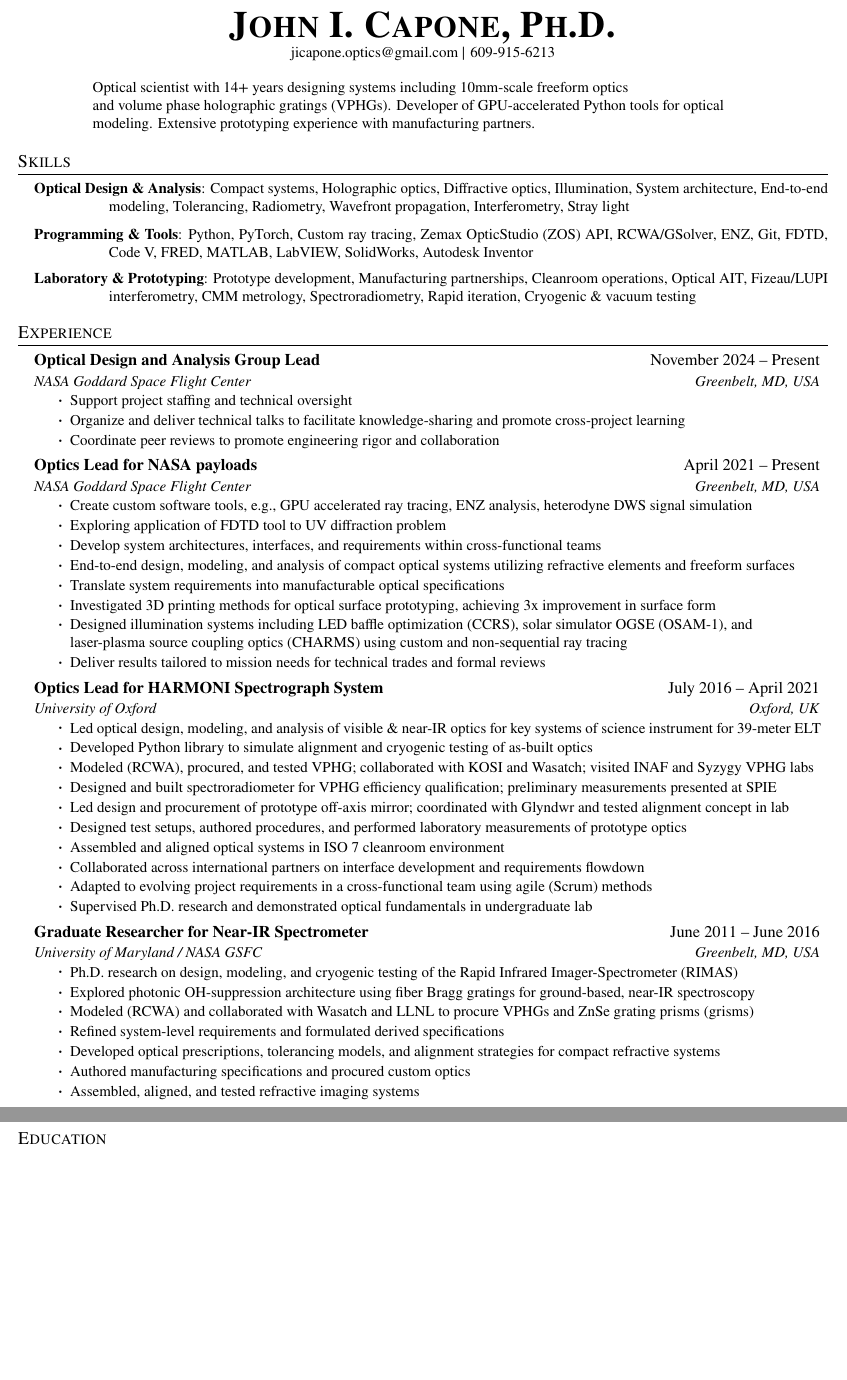
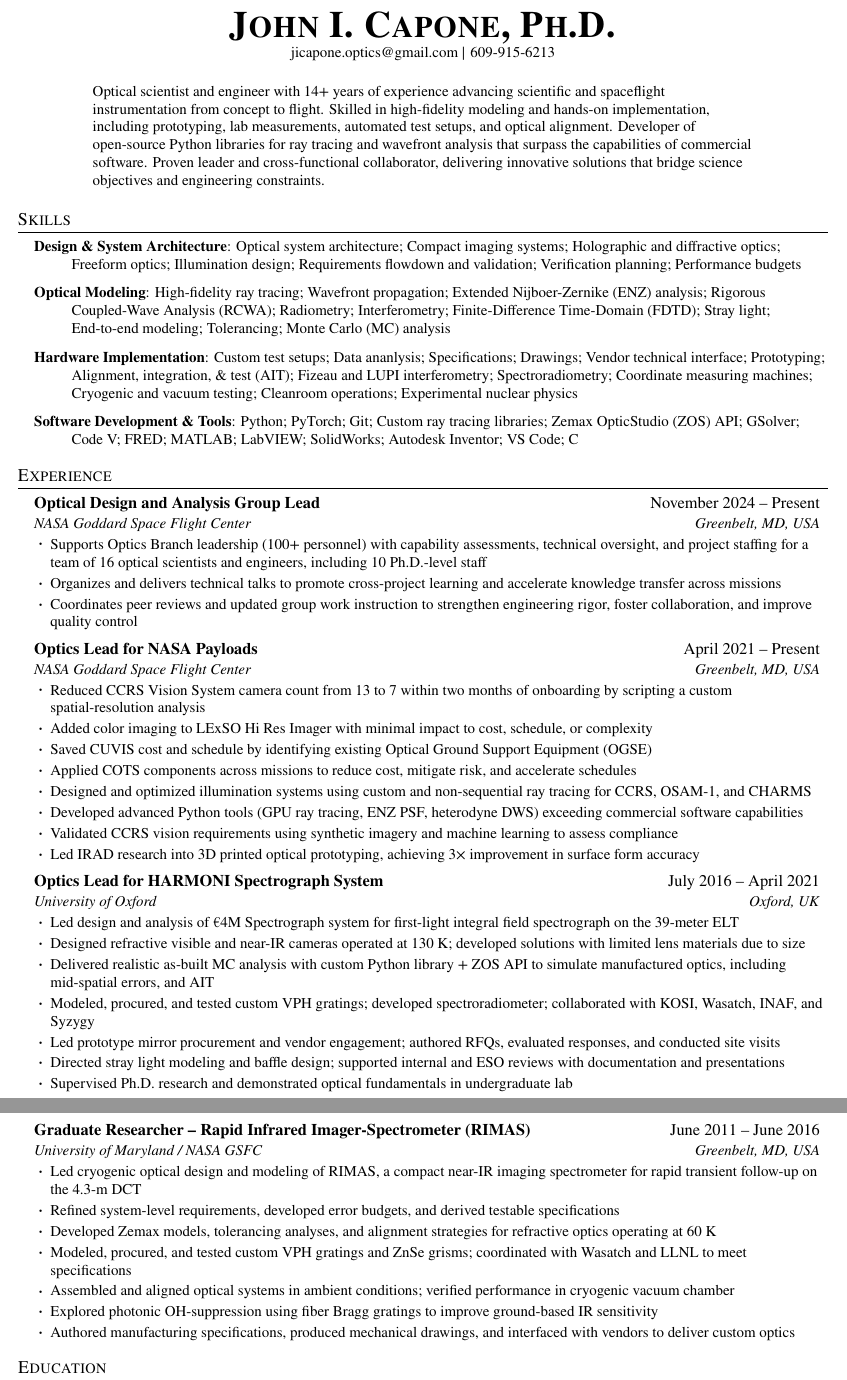
Before and after one commit to jicapone/jicapone.github.io, a LaTeX CV (resumes/jicapone-resume_main.tex): two parts of pages 1 and 2 of 2, joined at a grey line, cut so that both start at the same text, the shorter picture padded with empty space. Compiled offline with pdfLaTeX.

Commit message:
resume looking good

```diff
--- a/resumes/jicapone-resume_main.tex
+++ b/resumes/jicapone-resume_main.tex
@@ -87,13 +87,12 @@
 \newcommand{\resumeSubItem}[1]{\resumeItem{#1}\vspace{-4pt}}
 
 \renewcommand\labelitemii{$\vcenter{\hbox{\tiny$\bullet$}}$}
+\renewcommand\labelitemiii{$\vcenter{\hbox{\tiny$\bullet$}}$}
 
 \newcommand{\resumeSubHeadingListStart}{\begin{itemize}[leftmargin=0.15in, label={}]}
 \newcommand{\resumeSubHeadingListEnd}{\end{itemize}}
-\newcommand{\resumeItemListStart}{\begin{itemize}}
+\newcommand{\resumeItemListStart}{\begin{itemize}[leftmargin=0.15in]}
 \newcommand{\resumeItemListEnd}{\end{itemize}\vspace{-5pt}}
-
-\newcommand{\hex}{\begin{tiny} $\hexagonblack$ \end{tiny}}
 
 %----------DOCUMENT BEGINS HERE----------
 \begin{document}
@@ -105,8 +104,7 @@
 
 \begin{adjustwidth}{50pt}{50pt}
 \raggedright
-\small Optical scientist with 14+ years designing systems including 10mm-scale freeform optics\\
-and volume phase holographic gratings (VPHGs). Developer of GPU-accelerated Python tools for optical modeling. Extensive prototyping experience with manufacturing partners.
+\small Optical scientist and engineer with 14+ years of experience advancing scientific and spaceflight instrumentation from concept to flight. Skilled in high-fidelity modeling and hands-on implementation, including prototyping, lab measurements, automated test setups, and optical alignment. Developer of open-source Python libraries for ray tracing and wavefront analysis that surpass the capabilities of commercial software. Proven leader and cross-functional collaborator, delivering innovative solutions that bridge science objectives and engineering constraints.
 \end{adjustwidth}
 
 %-----------SKILLS-----------
@@ -114,16 +112,20 @@ and volume phase holographic gratings (VPHGs). Developer of GPU-accelerated Pyth
 \begin{itemize}[leftmargin=0.15in, label={}]
     \small{
         \item\begin{minipage}[t]{\linewidth}
-            \textbf{Optical Design \& Analysis}: \hangindent=50pt \hangafter=1 Compact systems, Holographic optics, Diffractive optics, Illumination, System architecture, End-to-end modeling, Tolerancing, Radiometry, Wavefront propagation, Interferometry, Stray light
+            \textbf{Design \& System Architecture}: \hangindent=25pt \hangafter=1 \raggedright Optical system architecture; Compact imaging systems; Holographic and diffractive optics; Freeform optics; Illumination design; Requirements flowdown and validation; Verification planning; Performance budgets
         \end{minipage}
         \item\begin{minipage}[t]{\linewidth}
-            \textbf{Programming \& Tools}: \hangindent=50pt \hangafter=1 Python, PyTorch, Custom ray tracing, Zemax OpticStudio (ZOS) API, RCWA/GSolver, ENZ, Git, FDTD, Code V, FRED, MATLAB, LabVIEW, SolidWorks, Autodesk Inventor
+            \textbf{Optical Modeling}: \hangindent=25pt \hangafter=1 \raggedright High-fidelity ray tracing; Wavefront propagation; Extended Nijboer-Zernike (ENZ) analysis; Rigorous Coupled-Wave Analysis (RCWA); Radiometry; Interferometry; Finite-Difference Time-Domain (FDTD); Stray light; End-to-end modeling; Tolerancing; Monte Carlo (MC) analysis
         \end{minipage}
         \item\begin{minipage}[t]{\linewidth}
-            \textbf{Laboratory \& Prototyping}: \hangindent=50pt \hangafter=1 Prototype development, Manufacturing partnerships, Cleanroom operations, Optical AIT, Fizeau/LUPI interferometry, CMM metrology, Spectroradiometry, Rapid iteration, Cryogenic \& vacuum testing
+            \textbf{Hardware Implementation}: \hangindent=25pt \hangafter=1 \raggedright Custom test setups; Data ananlysis; Specifications; Drawings; Vendor technical interface; Prototyping; Alignment, integration, \& test (AIT); Fizeau and LUPI interferometry; Spectroradiometry; Coordinate measuring machines; Cryogenic and vacuum testing; Cleanroom operations; Experimental nuclear physics
+        \end{minipage}
+        \item\begin{minipage}[t]{\linewidth}
+            \textbf{Software Development \& Tools}: \hangindent=25pt \hangafter=1 \raggedright Python; PyTorch; Git; Custom ray tracing libraries; Zemax OpticStudio (ZOS) API; GSolver; Code V; FRED; MATLAB; LabVIEW; SolidWorks; Autodesk Inventor; VS Code; C
         \end{minipage}
     }
 \end{itemize}
+
 
 %-----------EXPERIENCE-----------
 \section{Experience}
@@ -132,53 +134,52 @@ and volume phase holographic gratings (VPHGs). Developer of GPU-accelerated Pyth
       {Optical Design and Analysis Group Lead}{November 2024 -- Present}
       {NASA Goddard Space Flight Center}{Greenbelt, MD, USA}
       \resumeItemListStart
-        \resumeItem{Support project staffing and technical oversight}
-        \resumeItem{Organize and deliver technical talks to facilitate knowledge-sharing and promote cross-project learning}
-        \resumeItem{Coordinate peer reviews to promote engineering rigor and collaboration}
+        \resumeItem{Supports Optics Branch leadership (100+ personnel) with capability assessments, technical oversight, and project staffing for a team of 16 optical scientists and engineers, including 10 Ph.D.-level staff}
+        \resumeItem{Organizes and delivers technical talks to promote cross-project learning and accelerate knowledge transfer across missions}
+        \resumeItem{Coordinates peer reviews and updated group work instruction to strengthen engineering rigor, foster collaboration, and improve quality control}
       \resumeItemListEnd
 
     \resumeSubheading
-      {Optics Lead for NASA payloads}{April 2021 -- Present}
+      {Optics Lead for NASA Payloads}{April 2021 -- Present}
       {NASA Goddard Space Flight Center}{Greenbelt, MD, USA}
       \resumeItemListStart
-        \resumeItem{Create custom software tools, e.g., GPU accelerated ray tracing, ENZ analysis, heterodyne DWS signal simulation}
-        \resumeItem{Exploring application of FDTD tool to UV diffraction problem}
-        \resumeItem{Develop system architectures, interfaces, and requirements within cross-functional teams}
-        \resumeItem{End-to-end design, modeling, and analysis of compact optical systems utilizing refractive elements and freeform surfaces}
-        \resumeItem{Translate system requirements into manufacturable optical specifications}
-        \resumeItem{Investigated 3D printing methods for optical surface prototyping, achieving 3x improvement in surface form}
-        \resumeItem{Designed illumination systems including LED baffle optimization (CCRS), solar simulator OGSE (OSAM-1), and laser-plasma source coupling optics (CHARMS) using custom and non-sequential ray tracing}
-        \resumeItem{Deliver results tailored to mission needs for technical trades and formal reviews}
+        \resumeItem{Reduced CCRS Vision System camera count from 13 to 7 within two months of onboarding by scripting a custom spatial-resolution analysis}
+        \resumeItem{Added color imaging to LExSO Hi Res Imager with minimal impact to cost, schedule, or complexity}
+        \resumeItem{Saved CUVIS cost and schedule by identifying existing Optical Ground Support Equipment (OGSE)}
+        \resumeItem{Applied COTS components across missions to reduce cost, mitigate risk, and accelerate schedules}
+        \resumeItem{Designed and optimized illumination systems using custom and non-sequential ray tracing for CCRS, OSAM-1, and CHARMS}
+        \resumeItem{Developed advanced Python tools (GPU ray tracing, ENZ PSF, heterodyne DWS) exceeding commercial software capabilities}
+        \resumeItem{Validated CCRS vision requirements using synthetic imagery and machine learning to assess compliance}
+        \resumeItem{Led IRAD research into 3D printed optical prototyping, achieving 3× improvement in surface form accuracy}
       \resumeItemListEnd
 
+    % did I do anything to save cost or schedule?
     \resumeSubheading
       {Optics Lead for HARMONI Spectrograph System}{July 2016 -- April 2021}
       {University of Oxford}{Oxford, UK}
       \resumeItemListStart
-        \resumeItem{Led optical design, modeling, and analysis of visible \& near-IR optics for key systems of science instrument for 39-meter ELT}
-        \resumeItem{Developed Python library to simulate alignment and cryogenic testing of as-built optics}
-        \resumeItem{Modeled (RCWA), procured, and tested VPHG; collaborated with KOSI and Wasatch; visited INAF and Syzygy VPHG labs}
-        \resumeItem{Designed and built spectroradiometer for VPHG efficiency qualification; preliminary measurements presented at SPIE}
-        \resumeItem{Led design and procurement of prototype off-axis mirror; coordinated with Glyndwr and tested alignment concept in lab}
-        \resumeItem{Designed test setups, authored procedures, and performed laboratory measurements of prototype optics}
-        \resumeItem{Assembled and aligned optical systems in ISO 7 cleanroom environment}
-        \resumeItem{Collaborated across international partners on interface development and requirements flowdown}
-        \resumeItem{Adapted to evolving project requirements in a cross-functional team using agile (Scrum) methods}
+        \resumeItem{Led design and analysis of €4M Spectrograph system for first-light integral field spectrograph on the 39-meter ELT}
+        \resumeItem{Designed refractive visible and near-IR cameras operated at 130 K; developed solutions with limited lens materials due to size}
+        \resumeItem{Delivered realistic as-built MC analysis with custom Python library + ZOS API to simulate manufactured optics, including mid-spatial errors, and AIT}
+        \resumeItem{Modeled, procured, and tested custom VPH gratings; developed spectroradiometer; collaborated with KOSI, Wasatch, INAF, and Syzygy}
+        \resumeItem{Led prototype mirror procurement and vendor engagement; authored RFQs, evaluated responses, and conducted site visits}
+        \resumeItem{Directed stray light modeling and baffle design; supported internal and ESO reviews with documentation and presentations}
         \resumeItem{Supervised Ph.D. research and demonstrated optical fundamentals in undergraduate lab}
       \resumeItemListEnd
 
     \resumeSubheading
-      {Graduate Researcher for Near-IR Spectrometer}{June 2011 -- June 2016}
+      {Graduate Researcher – Rapid Infrared Imager-Spectrometer (RIMAS)}{June 2011 -- June 2016}
       {University of Maryland / NASA GSFC}{Greenbelt, MD, USA}
       \resumeItemListStart
-        \resumeItem{Ph.D. research on design, modeling, and cryogenic testing of the Rapid Infrared Imager-Spectrometer (RIMAS)}
-        \resumeItem{Explored photonic OH-suppression architecture using fiber Bragg gratings for ground-based, near-IR spectroscopy}
-        \resumeItem{Modeled (RCWA) and collaborated with Wasatch and LLNL to procure VPHGs and ZnSe grating prisms (grisms)}
-        \resumeItem{Refined system-level requirements and formulated derived specifications}
-        \resumeItem{Developed optical prescriptions, tolerancing models, and alignment strategies for compact refractive systems}
-        \resumeItem{Authored manufacturing specifications and procured custom optics}
-        \resumeItem{Assembled, aligned, and tested refractive imaging systems}
+        \resumeItem{Led cryogenic optical design and modeling of RIMAS, a compact near-IR imaging spectrometer for rapid transient follow-up on the 4.3-m DCT}
+        \resumeItem{Refined system-level requirements, developed error budgets, and derived testable specifications}
+        \resumeItem{Developed Zemax models, tolerancing analyses, and alignment strategies for refractive optics operating at 60 K}
+        \resumeItem{Modeled, procured, and tested custom VPH gratings and ZnSe grisms; coordinated with Wasatch and LLNL to meet specifications}
+        \resumeItem{Assembled and aligned optical systems in ambient conditions; verified performance in cryogenic vacuum chamber}
+        \resumeItem{Explored photonic OH-suppression using fiber Bragg gratings to improve ground-based IR sensitivity}
+        \resumeItem{Authored manufacturing specifications, produced mechanical drawings, and interfaced with vendors to deliver custom optics}
       \resumeItemListEnd
+
 \resumeSubHeadingListEnd
 
 %-----------EDUCATION-----------
```
